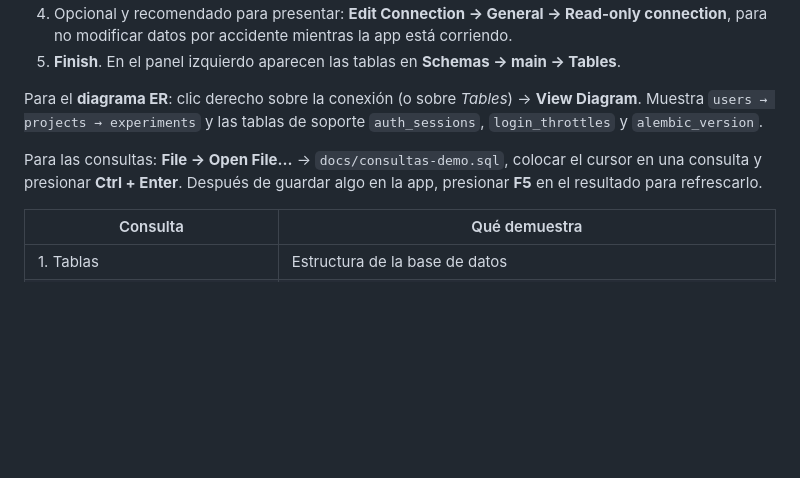
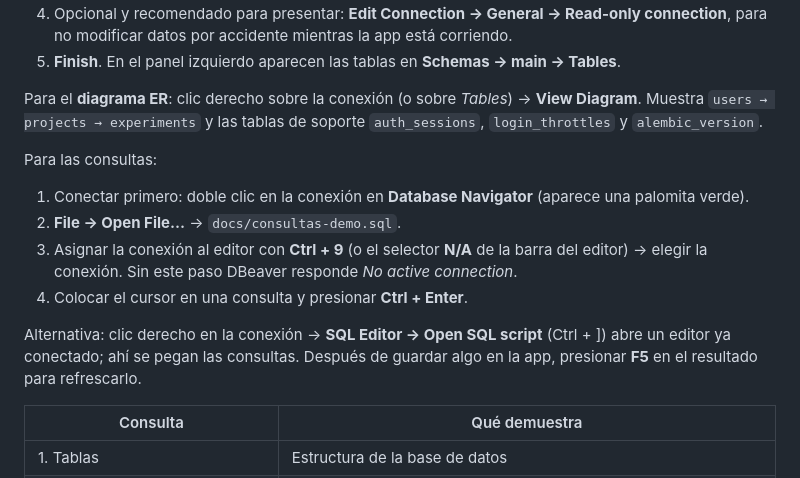
Before and after one commit to DiegoZerm/labtrack, a Markdown page: docs/demostracion.md, the part around the change. GitHub-like rendering; blank space fills up the shorter version.

Commit message:
docs: asignar la conexión al editor de DBeaver antes de ejecutar las consultas

```diff
--- a/docs/demostracion.md
+++ b/docs/demostracion.md
@@ -53,7 +53,14 @@ Reparto sugerido: **Diego** acceso, panel, V2/V1 y administrador; **César** exp
 
 Para el **diagrama ER**: clic derecho sobre la conexión (o sobre *Tables*) → **View Diagram**. Muestra `users → projects → experiments` y las tablas de soporte `auth_sessions`, `login_throttles` y `alembic_version`.
 
-Para las consultas: **File → Open File…** → `docs/consultas-demo.sql`, colocar el cursor en una consulta y presionar **Ctrl + Enter**. Después de guardar algo en la app, presionar **F5** en el resultado para refrescarlo.
+Para las consultas:
+
+1. Conectar primero: doble clic en la conexión en **Database Navigator** (aparece una palomita verde).
+2. **File → Open File…** → `docs/consultas-demo.sql`.
+3. Asignar la conexión al editor con **Ctrl + 9** (o el selector **N/A** de la barra del editor) → elegir la conexión. Sin este paso DBeaver responde *No active connection*.
+4. Colocar el cursor en una consulta y presionar **Ctrl + Enter**.
+
+Alternativa: clic derecho en la conexión → **SQL Editor → Open SQL script** (Ctrl + ]) abre un editor ya conectado; ahí se pegan las consultas. Después de guardar algo en la app, presionar **F5** en el resultado para refrescarlo.
 
 | Consulta | Qué demuestra |
 |---|---|
```
